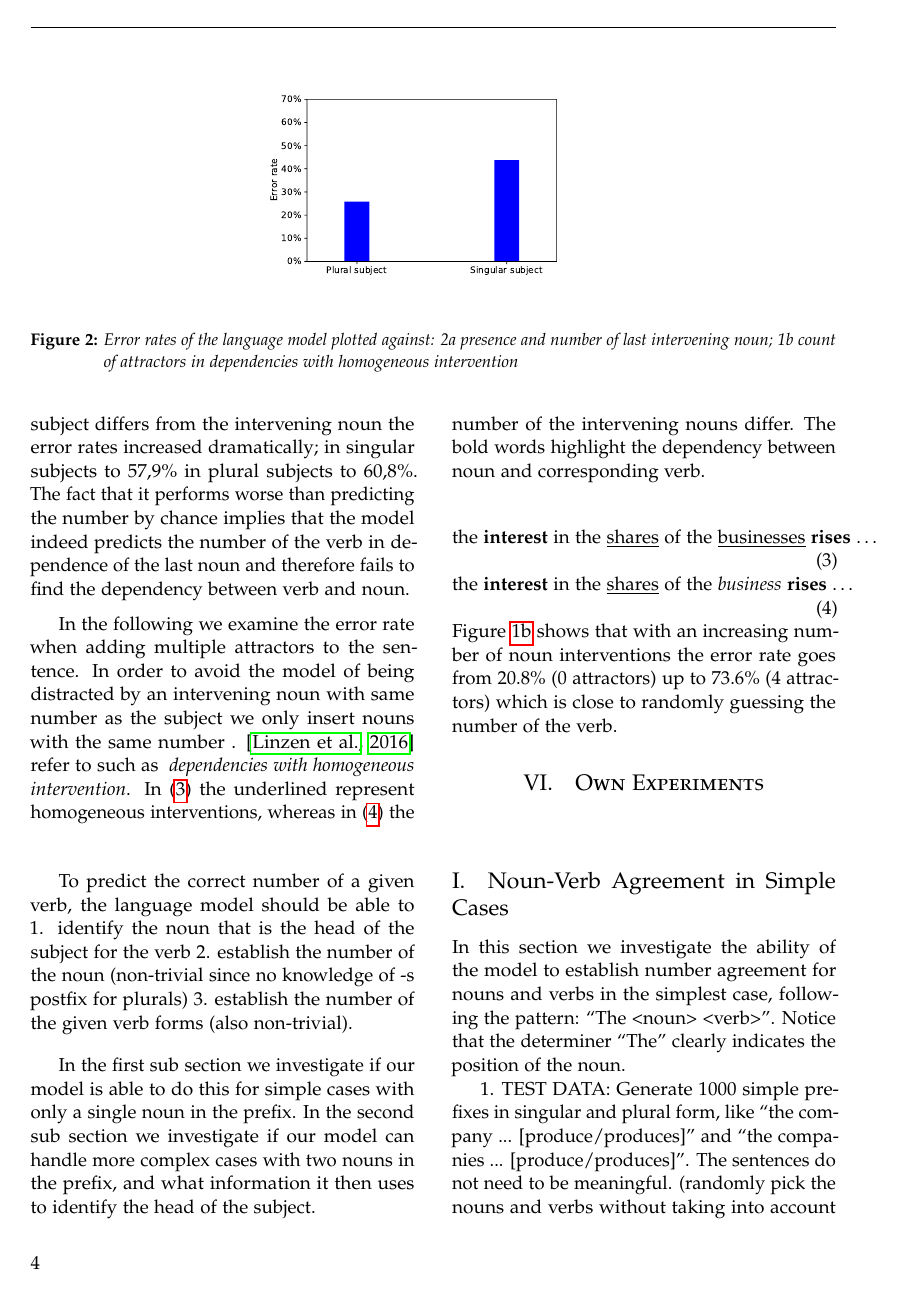
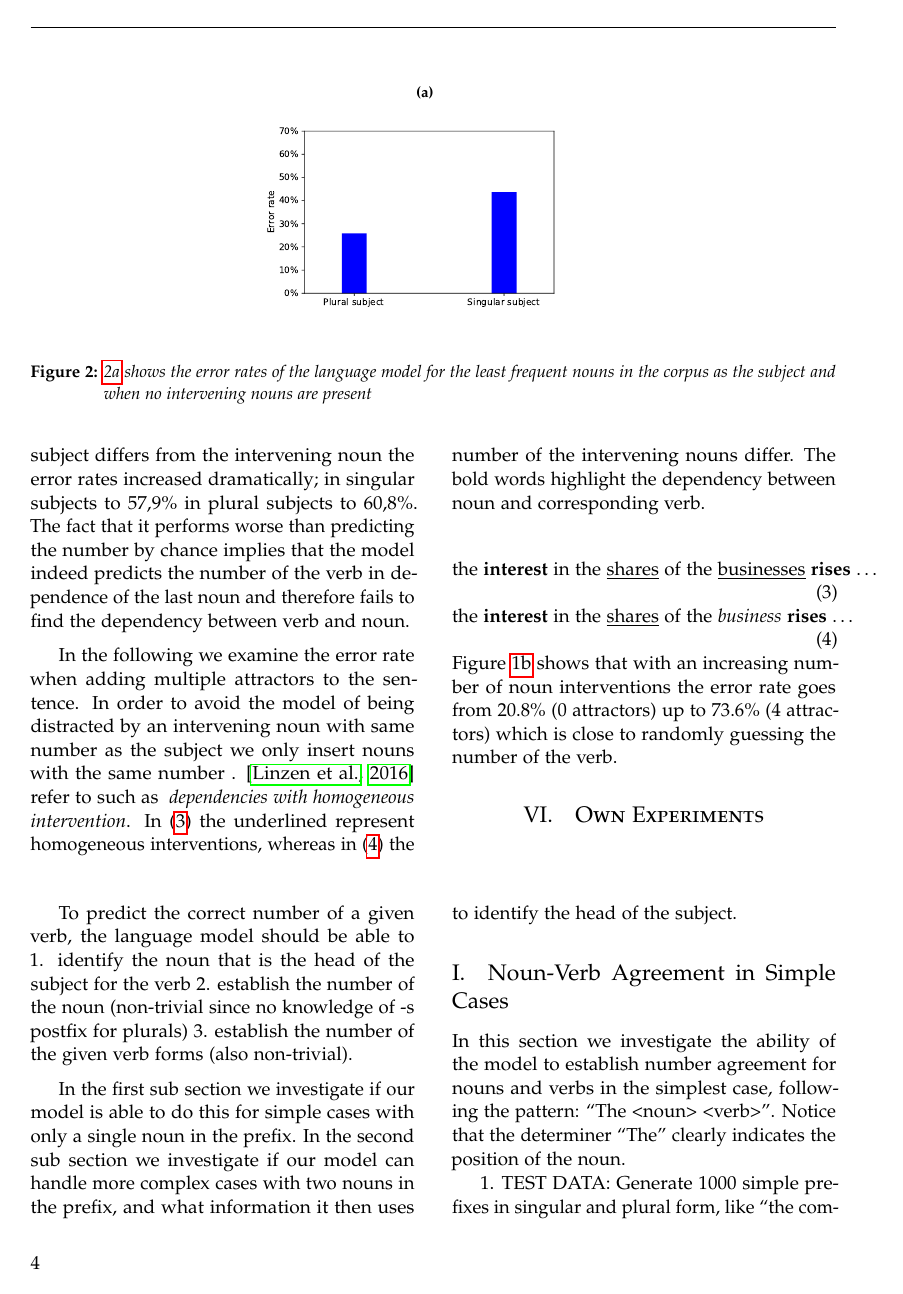
Before and after one commit to davidmrau/nlp1, a LaTeX paper (report/article.tex, which reads report/own_experiments.tex): page 4 of 6. Compiled offline with pdfLaTeX.

Commit message:
place figure, add frequency mean

```diff
--- a/report/own_experiments.tex
+++ b/report/own_experiments.tex
@@ -7,13 +7,18 @@
 \begin{figure}
     \centering
     \begin{subfigure}[b]{0.4\textwidth}
+    \caption{}
         \includegraphics[width=\textwidth]{2b_least.pdf}
-        \label{fig:2b}
+        \label{fig:2b_least}
     \end{subfigure}
     ~ %add desired spacing between images, e. g. ~, \quad, \qquad, \hfill etc.
       %(or a blank line to force the subfigure onto a new line)
-              \caption{Error rates of the language model plotted against: 2a presence and number of last intervening noun; 1b count of attractors in dependencies with homogeneous intervention}
+    \begin{subfigure}[b]{0.4\textwidth}
+
+    \end{subfigure}
+    \caption{\ref{fig:2b_least} shows the error rates of the language model for the least frequent nouns in the corpus as the subject and when no intervening nouns are present}
 \end{figure}
+
 \begin{multicols}{2}
 
 
```
Also changed, not shown: 2 other files.
